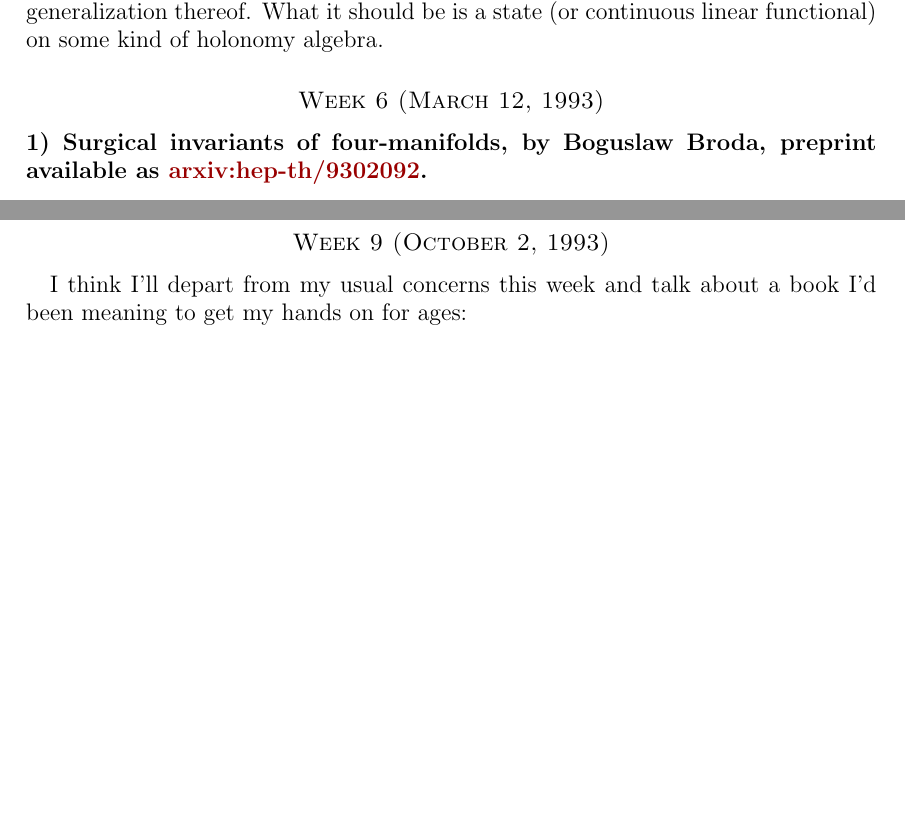
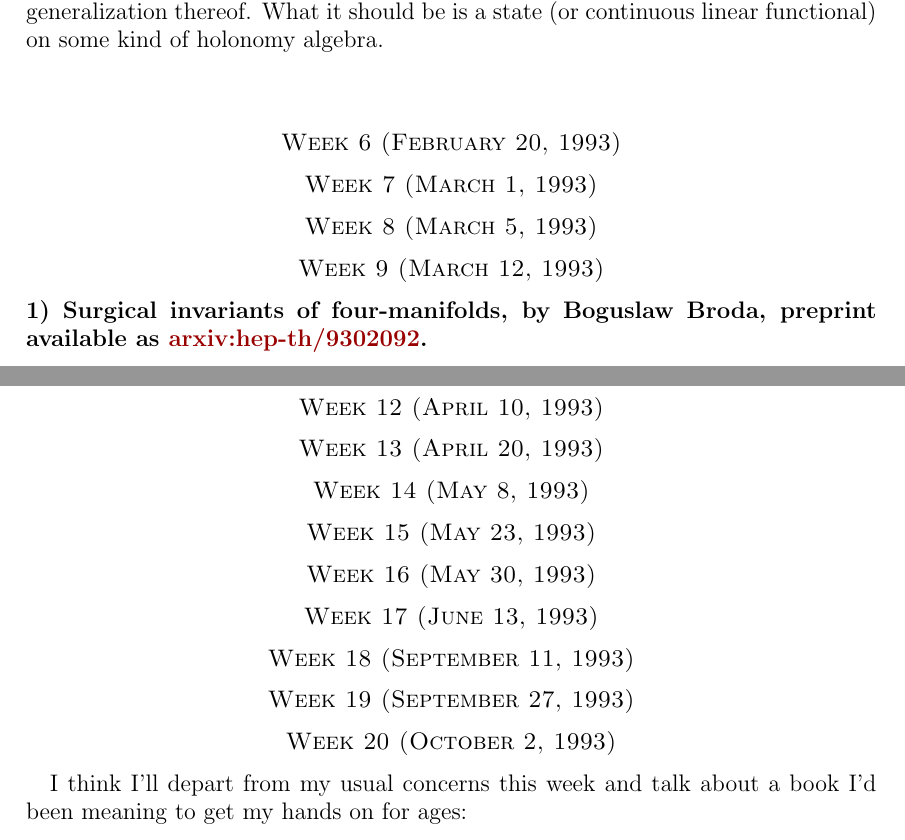
Before and after one commit to punkdit/twf, a LaTeX paper (Volume1.tex): two parts of pages 31 and 42 of 51 before the commit and two parts of pages 32 and 44 of 52 after it, joined at a grey line, cut so that both start at the same text, the shorter picture padded with empty space. Compiled offline with pdfLaTeX.

Commit message:
commit edits

```diff
--- a/Volume1.tex
+++ b/Volume1.tex
@@ -18,13 +18,36 @@
 \input{1993/week3}
 \input{1993/week4}
 \input{1993/week5}
+
 %\input{1993/week6}
+\week{February 20, 1993}
+
 %\input{1993/week7}
+\week{March 1, 1993}
+
 %\input{1993/week8}
+\week{March 5, 1993}
 
 \input{1993/week9}
 \input{1993/week10}
 \input{1993/week11}
+
+% ==> week12.tex <==
+\week{April 10, 1993}
+% ==> week13.tex <==
+\week{April 20, 1993}
+% ==> week14.tex <==
+\week{May 8, 1993}
+% ==> week15.tex <==
+\week{May 23, 1993}
+% ==> week16.tex <==
+\week{May 30, 1993}
+% ==> week17.tex <==
+\week{June 13, 1993}
+% ==> week18.tex <==
+\week{September 11, 1993}
+% ==> week19.tex <==
+\week{September 27, 1993}
 
 %\input{1993/week12}
 %\input{1993/week13}
```
